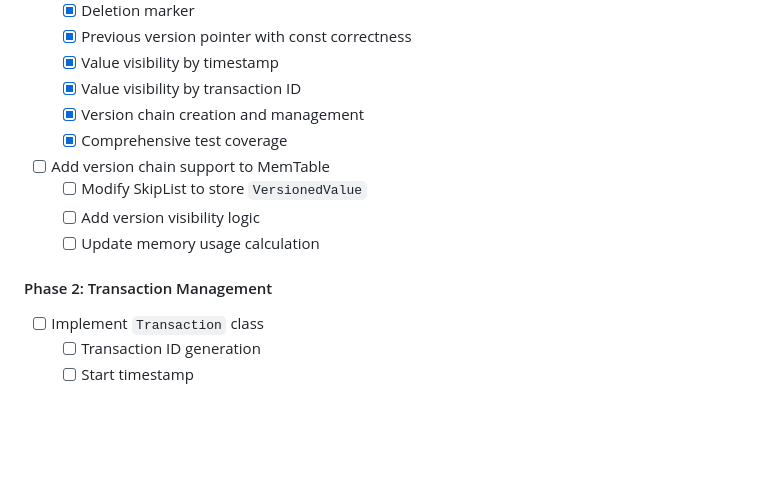
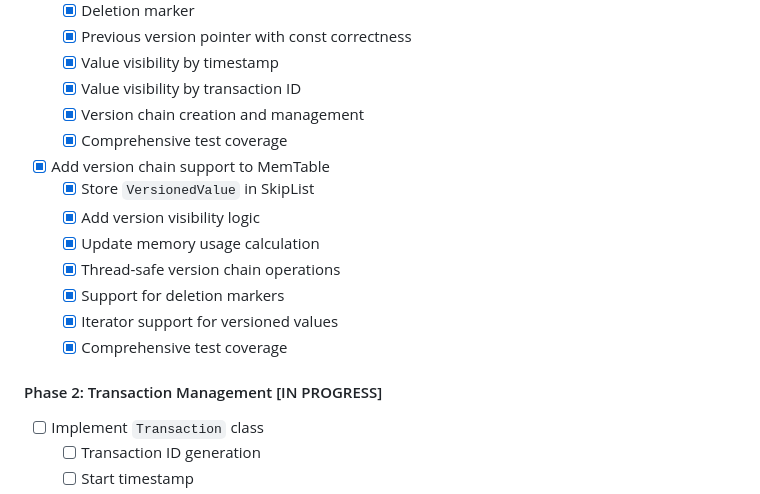
Before and after one commit to plusplusoneplusplus/pondhouse-v2, a Markdown page: src/kv/TODO.md, the part around the change. GitHub-like rendering; blank space fills up the shorter version.

Commit message:
docs: update readme and todo

```diff
--- a/src/kv/TODO.md
+++ b/src/kv/TODO.md
@@ -208,12 +208,16 @@ auto stats = manager.GetStats();
   - [x] Value visibility by transaction ID
   - [x] Version chain creation and management
   - [x] Comprehensive test coverage
-- [ ] Add version chain support to MemTable
-  - [ ] Modify SkipList to store `VersionedValue`
-  - [ ] Add version visibility logic
-  - [ ] Update memory usage calculation
+- [x] Add version chain support to MemTable
+  - [x] Store `VersionedValue` in SkipList
+  - [x] Add version visibility logic
+  - [x] Update memory usage calculation
+  - [x] Thread-safe version chain operations
+  - [x] Support for deletion markers
+  - [x] Iterator support for versioned values
+  - [x] Comprehensive test coverage
 
-#### Phase 2: Transaction Management
+#### Phase 2: Transaction Management [IN PROGRESS]
 - [ ] Implement `Transaction` class
   - [ ] Transaction ID generation
   - [ ] Start timestamp
```
